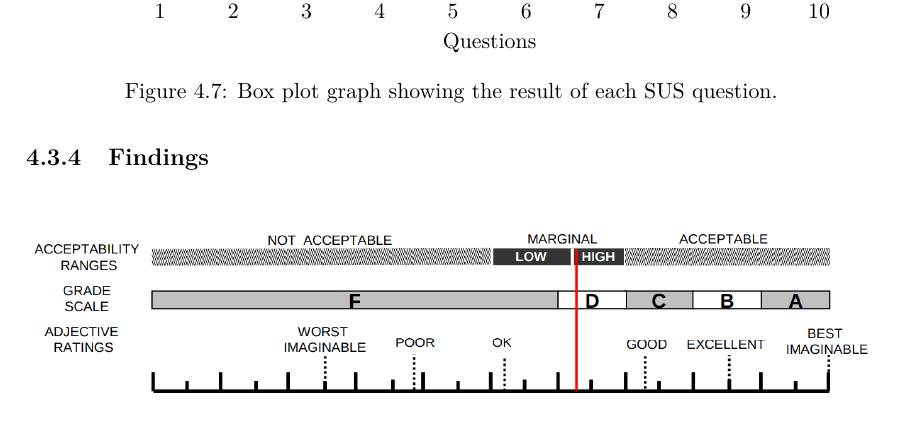
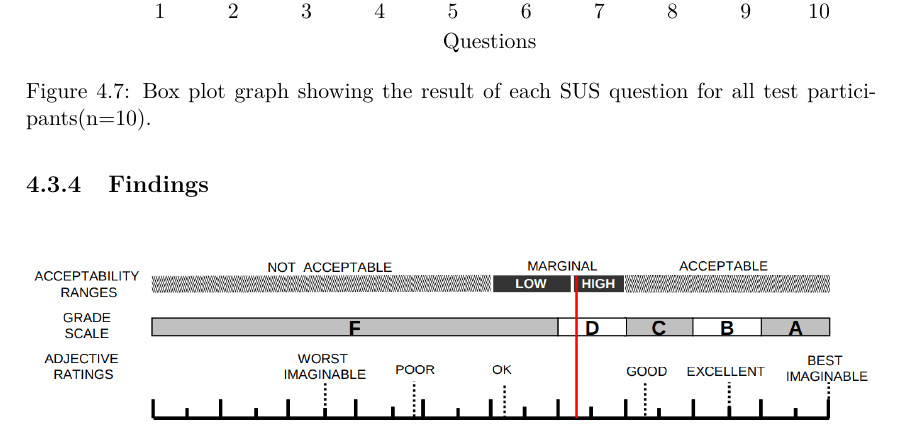
Before and after one commit to totalfreak/medialogyp4, a LaTeX thesis (Main.tex, which reads include/Design.tex): part of page 42 of 64, cut so that both start at the same text. Compiled offline with pdfLaTeX.

Commit message:
Added text in caption

```diff
--- a/include/Design.tex
+++ b/include/Design.tex
@@ -196,7 +196,7 @@ To test the usability of the mat and the control panel on the box a Usability te
 	};
 	\end{axis}
 	\end{tikzpicture}
-	\caption{Box plot graph showing the result of each SUS question.}
+	\caption{Box plot graph showing the result of each SUS question for all test participants(n=10).}
 	\label{fig:boxPlotResults}
 \end{figure}
 
```
